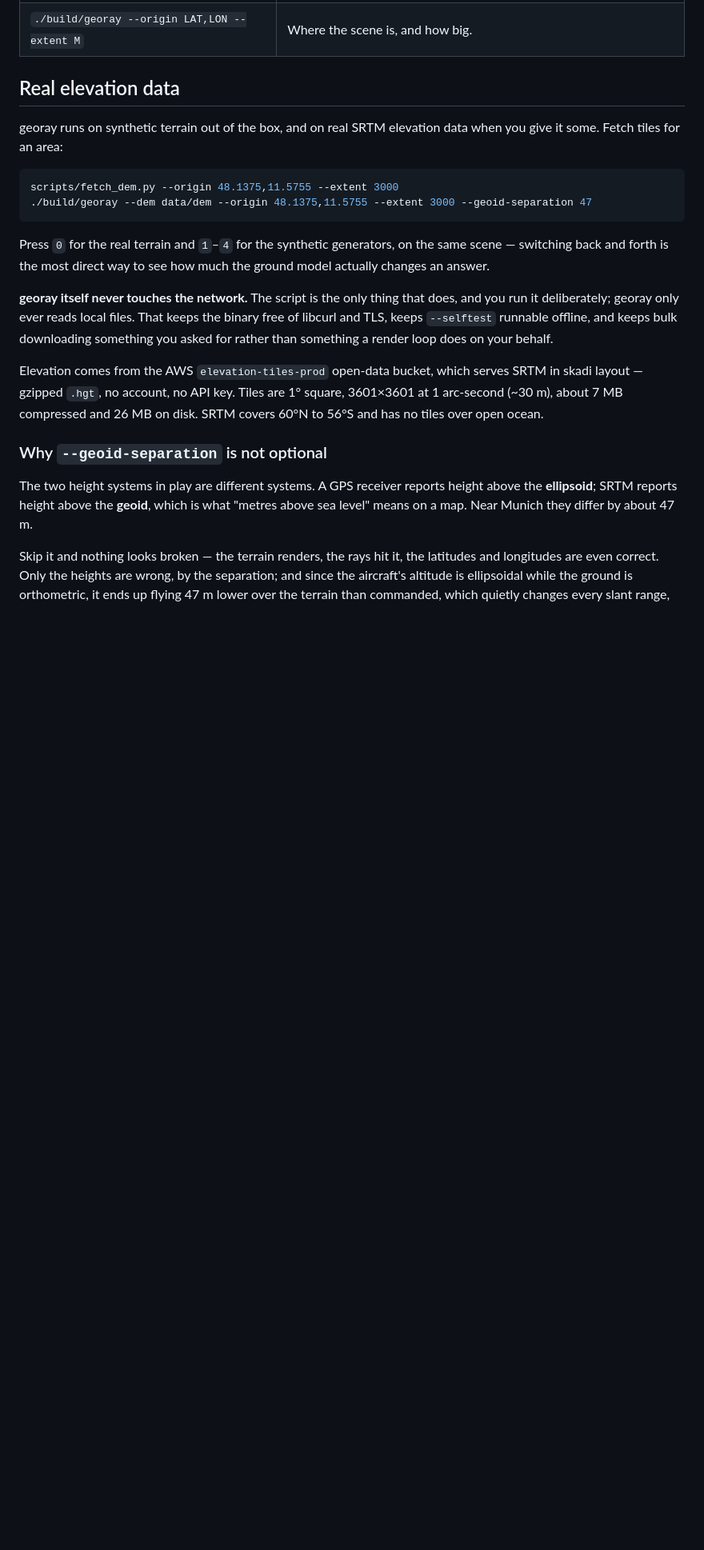
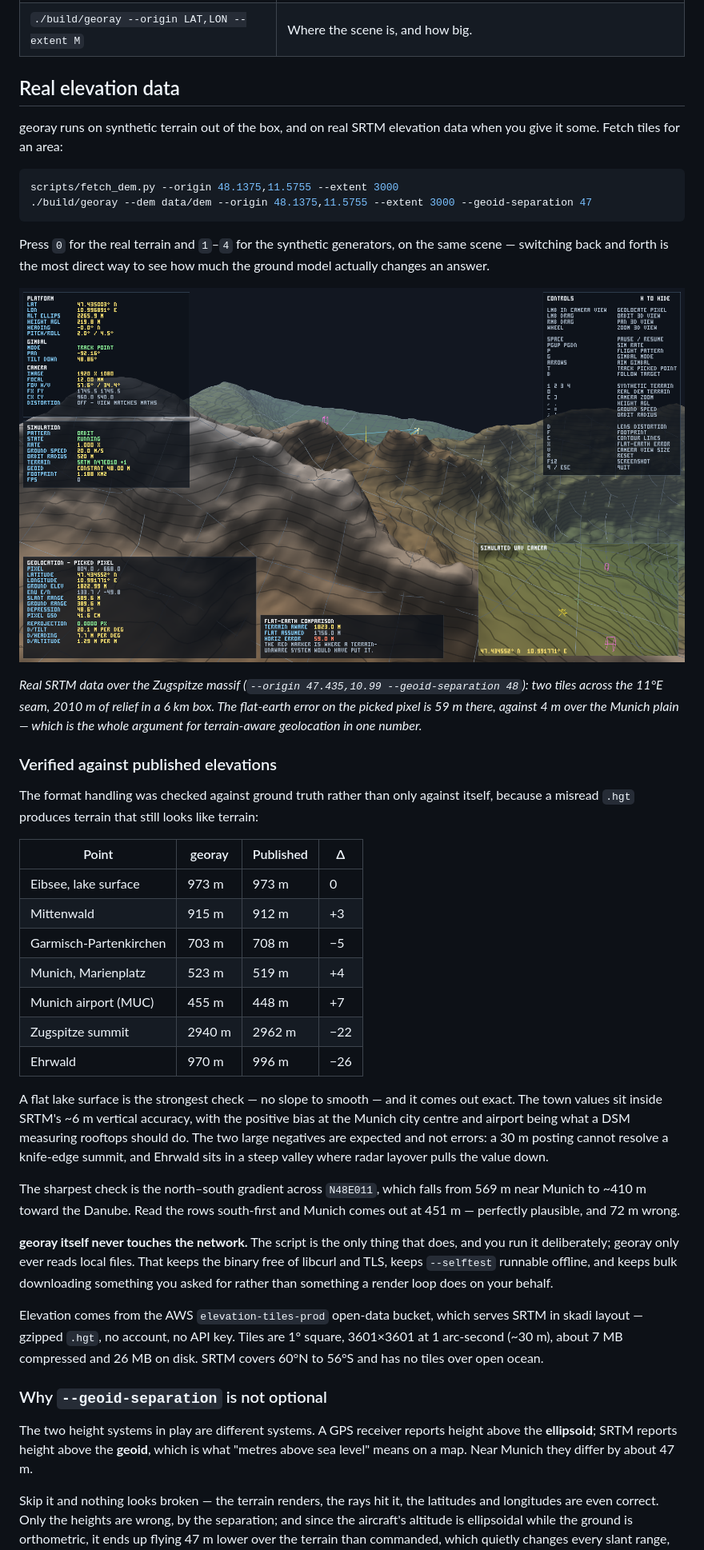
Before and after one commit to smoksde/georay, a Markdown page: README.md, the part around the change. Shown at 80% size. Drawn GitHub-style; pictures changed too: docs/screenshot-dem.png (added); blank space fills up the shorter version.

Commit message:
Verify the DEM path against real SRTM data
Fetched the Munich and Zugspitze tiles with scripts/fetch_dem.py and flew
georay over both. The loader reads real data correctly.

Checked against published elevations rather than only against itself,
because a misread .hgt produces terrain that still looks like terrain.
The Eibsee lake surface comes out at exactly 973 m - a flat lake is the
strongest check, having no slope to smooth - and Mittenwald, Garmisch and
the two Munich points land within SRTM's ~6 m vertical accuracy, with the
positive bias over the city centre and the airport being what a DSM
measuring rooftops should do. The Zugspitze summit reads 22 m low and
Ehrwald 26 m low, both expected: a 30 m posting cannot resolve a
knife-edge peak, and Ehrwald sits in a steep valley where radar layover
pulls the value down.

The sharpest check is the north-south gradient across N48E011, which
falls from 569 m near Munich to about 410 m toward the Danube. Read the
rows south-first and Munich comes out at 451 m - perfectly plausible, and
72 m wrong. The selftest's synthetic tiles pin the same property, but
this confirms the convention matches what the real files contain.

The Zugspitze scene also exercises the two-tile path across the 11E seam,
and makes the case the whole tool exists for: the flat-earth error on a
picked pixel is 59 m over 2010 m of relief, against 4 m over the Munich
plain.

One real flaw surfaced. The initial view distance scaled only with the
terrain's horizontal extent, which is fine on a plain and puts the camera
inside the mountain on alpine terrain, where the scene is 2 km tall and
6 km wide. It now accounts for relief as well.

Co-Authored-By: Claude Opus 5 <noreply@anthropic.com>

```diff
--- a/README.md
+++ b/README.md
@@ -58,6 +58,41 @@ scripts/fetch_dem.py --origin 48.1375,11.5755 --extent 3000
 Press `0` for the real terrain and `1`–`4` for the synthetic generators, on the
 same scene — switching back and forth is the most direct way to see how much
 the ground model actually changes an answer.
+
+![georay over the Zugspitze massif](docs/screenshot-dem.png)
+
+*Real SRTM data over the Zugspitze massif (`--origin 47.435,10.99
+--geoid-separation 48`): two tiles across the 11°E seam, 2010 m of relief in a
+6 km box. The flat-earth error on the picked pixel is 59 m there, against 4 m
+over the Munich plain — which is the whole argument for terrain-aware
+geolocation in one number.*
+
+### Verified against published elevations
+
+The format handling was checked against ground truth rather than only against
+itself, because a misread `.hgt` produces terrain that still looks like
+terrain:
+
+| Point | georay | Published | Δ |
+| --- | --- | --- | --- |
+| Eibsee, lake surface | 973 m | 973 m | 0 |
+| Mittenwald | 915 m | 912 m | +3 |
+| Garmisch-Partenkirchen | 703 m | 708 m | −5 |
+| Munich, Marienplatz | 523 m | 519 m | +4 |
+| Munich airport (MUC) | 455 m | 448 m | +7 |
+| Zugspitze summit | 2940 m | 2962 m | −22 |
+| Ehrwald | 970 m | 996 m | −26 |
+
+A flat lake surface is the strongest check — no slope to smooth — and it comes
+out exact. The town values sit inside SRTM's ~6 m vertical accuracy, with the
+positive bias at the Munich city centre and airport being what a DSM measuring
+rooftops should do. The two large negatives are expected and not errors: a
+30 m posting cannot resolve a knife-edge summit, and Ehrwald sits in a steep
+valley where radar layover pulls the value down.
+
+The sharpest check is the north–south gradient across `N48E011`, which falls
+from 569 m near Munich to ~410 m toward the Danube. Read the rows south-first
+and Munich comes out at 451 m — perfectly plausible, and 72 m wrong.
 
 **georay itself never touches the network.** The script is the only thing that
 does, and you run it deliberately; georay only ever reads local files. That
```
Also changed, not shown: 1 other file.
